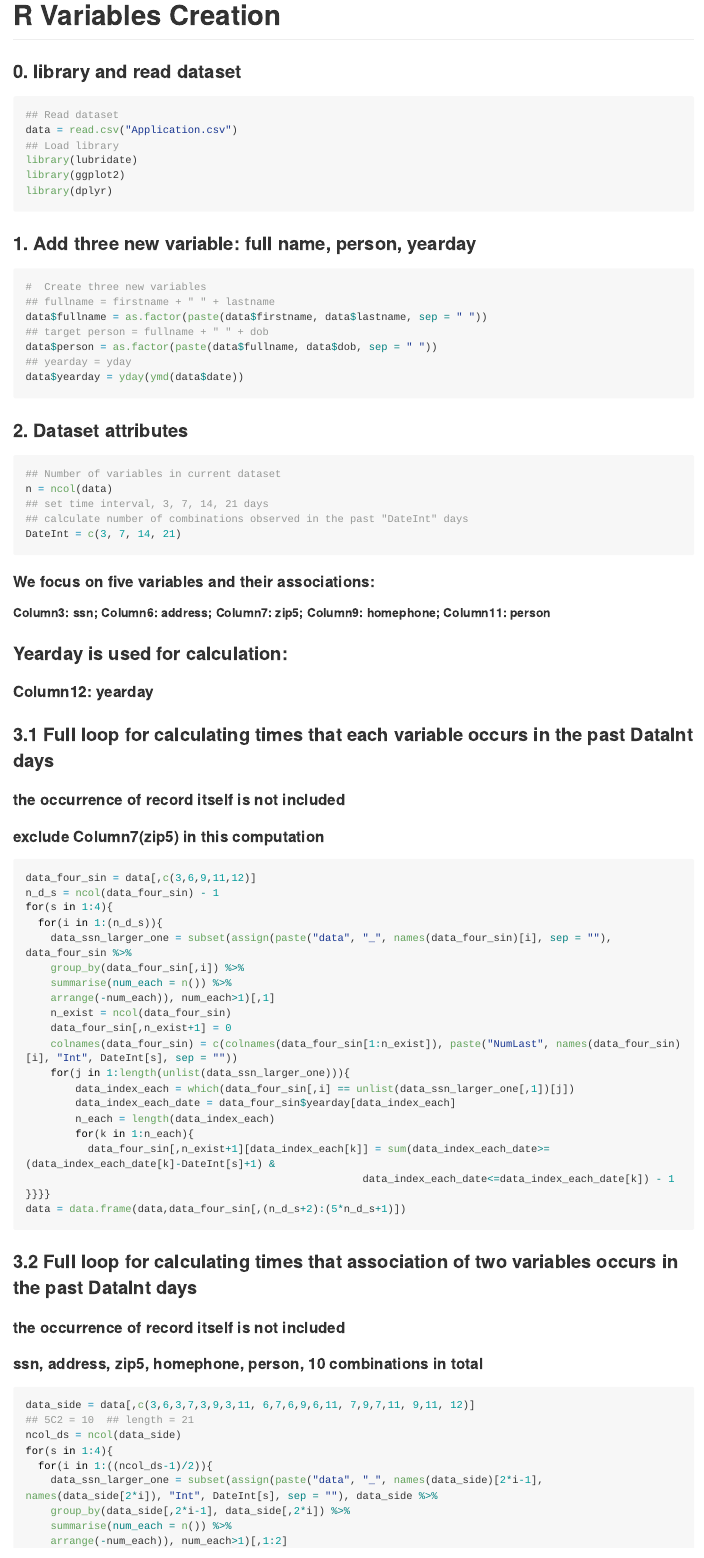
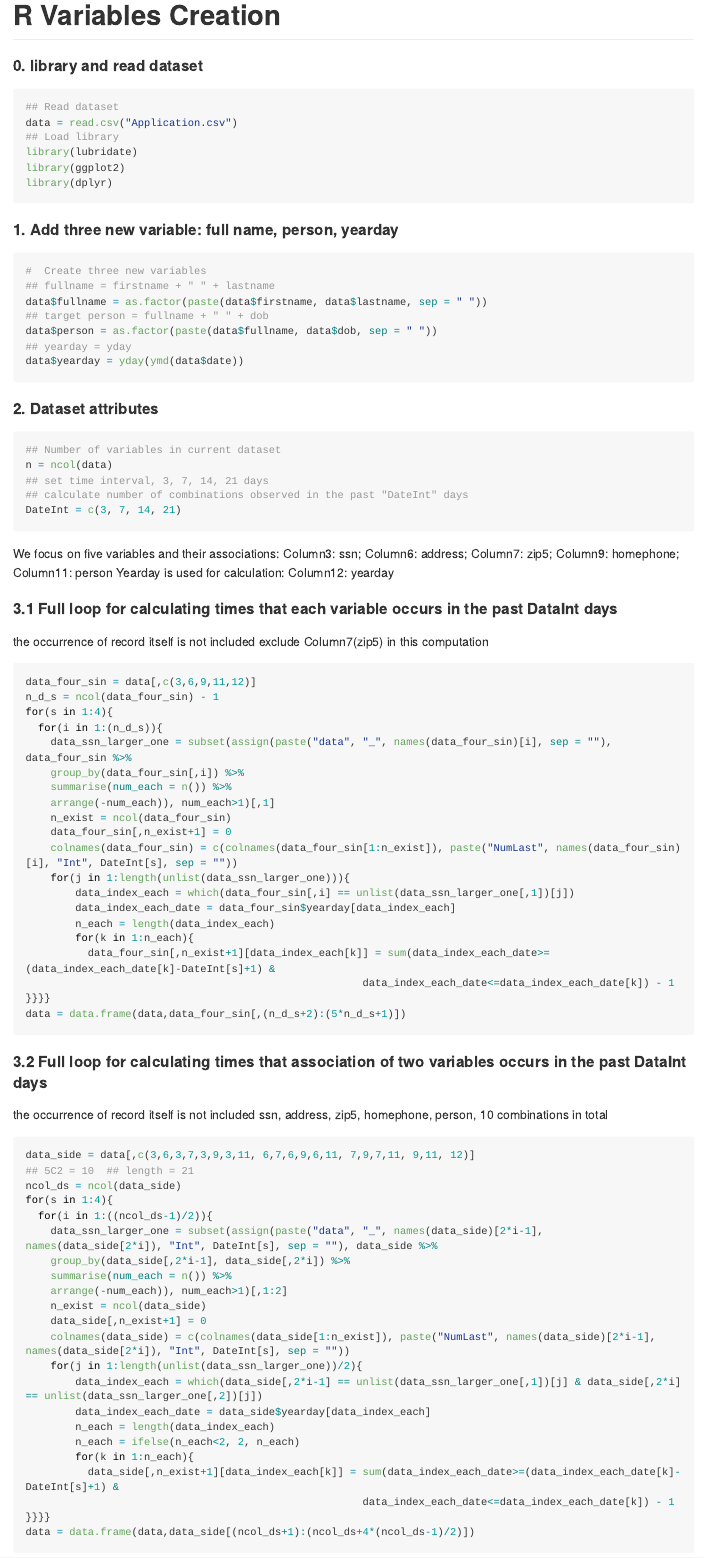
Before and after one commit to ChengChen-Steven/Fraud-Detection-Credit-Card-Account-Origination, an R Markdown document (Variable_Project2.Rmd): the page in a window 1100 px wide, from its top. Rendered offline with R 4.5, knitr and Pandoc, with nearby package versions; the code chunks are not run, so their results and figures are left out; both versions are drawn in the output format of the newer one; long lines of code are wrapped.

Commit message:
Add files via upload

````diff
--- a/Variable_Project2.Rmd
+++ b/Variable_Project2.Rmd
@@ -1,9 +1,10 @@
 ---
 title: "R Variables Creation"
-output: html_notebook
+output: github_document
 ---
 
-### 0. library and read dataset
+
+#### 0. library and read dataset
 ```{r library}
 ## Read dataset
 data = read.csv("Application.csv")
@@ -13,7 +14,7 @@ library(ggplot2)
 library(dplyr)
 ```
 
-### 1. Add three new variable: full name, person, yearday
+#### 1. Add three new variable: full name, person, yearday
 ```{r NewVariables}
 #  Create three new variables
 ## fullname = firstname + " " + lastname
@@ -24,7 +25,7 @@ data$person = as.factor(paste(data$fullname, data$dob, sep = " "))
 data$yearday = yday(ymd(data$date))
 ```
 
-### 2. Dataset attributes
+#### 2. Dataset attributes
 ```{r DataSetAttributes}
 ## Number of variables in current dataset
 n = ncol(data)
@@ -33,14 +34,14 @@ n = ncol(data)
 DateInt = c(3, 7, 14, 21)
 ```
 
-#### We focus on five variables and their associations:
-##### Column3: ssn; Column6: address; Column7: zip5; Column9: homephone; Column11: person
-### Yearday is used for calculation:
-#### Column12: yearday
+We focus on five variables and their associations:
+Column3: ssn; Column6: address; Column7: zip5; Column9: homephone; Column11: person
+Yearday is used for calculation:
+Column12: yearday
 
-### 3.1  Full loop for calculating times that each variable occurs in the past DataInt days
-#### the occurrence of record itself is not included
-#### exclude Column7(zip5) in this computation
+#### 3.1  Full loop for calculating times that each variable occurs in the past DataInt days
+the occurrence of record itself is not included
+exclude Column7(zip5) in this computation
 ```{r PastDateIntNumber}
 data_four_sin = data[,c(3,6,9,11,12)]
 n_d_s = ncol(data_four_sin) - 1
@@ -64,9 +65,9 @@ for(s in 1:4){
 data = data.frame(data,data_four_sin[,(n_d_s+2):(5*n_d_s+1)])
 ```
 
-### 3.2  Full loop for calculating times that association of two variables occurs in the past DataInt days
-#### the occurrence of record itself is not included
-#### ssn, address, zip5, homephone, person, 10 combinations in total
+#### 3.2  Full loop for calculating times that association of two variables occurs in the past DataInt days
+the occurrence of record itself is not included
+ssn, address, zip5, homephone, person, 10 combinations in total
 ```{r PastDateIntNumberCombination}
 data_side = data[,c(3,6,3,7,3,9,3,11, 6,7,6,9,6,11, 7,9,7,11, 9,11, 12)]
 ## 5C2 = 10  ## length = 21
````
Also changed, not shown: Variable_Project2.Rmd (16 more changed lines).
